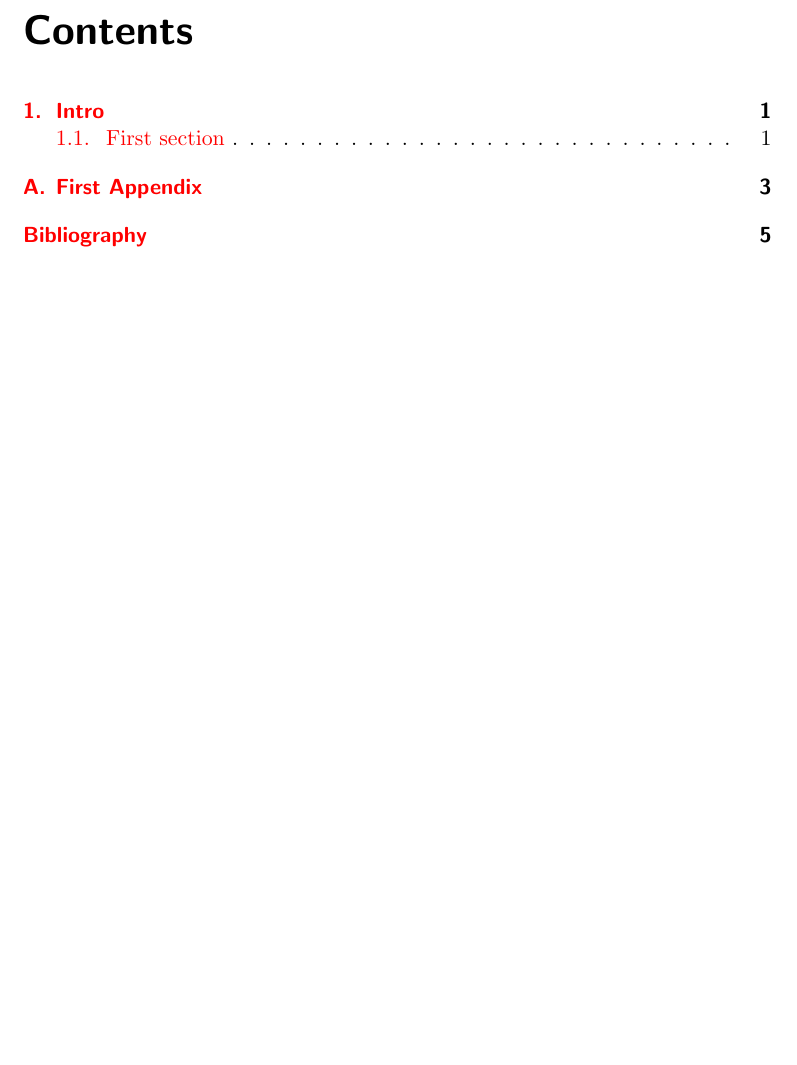
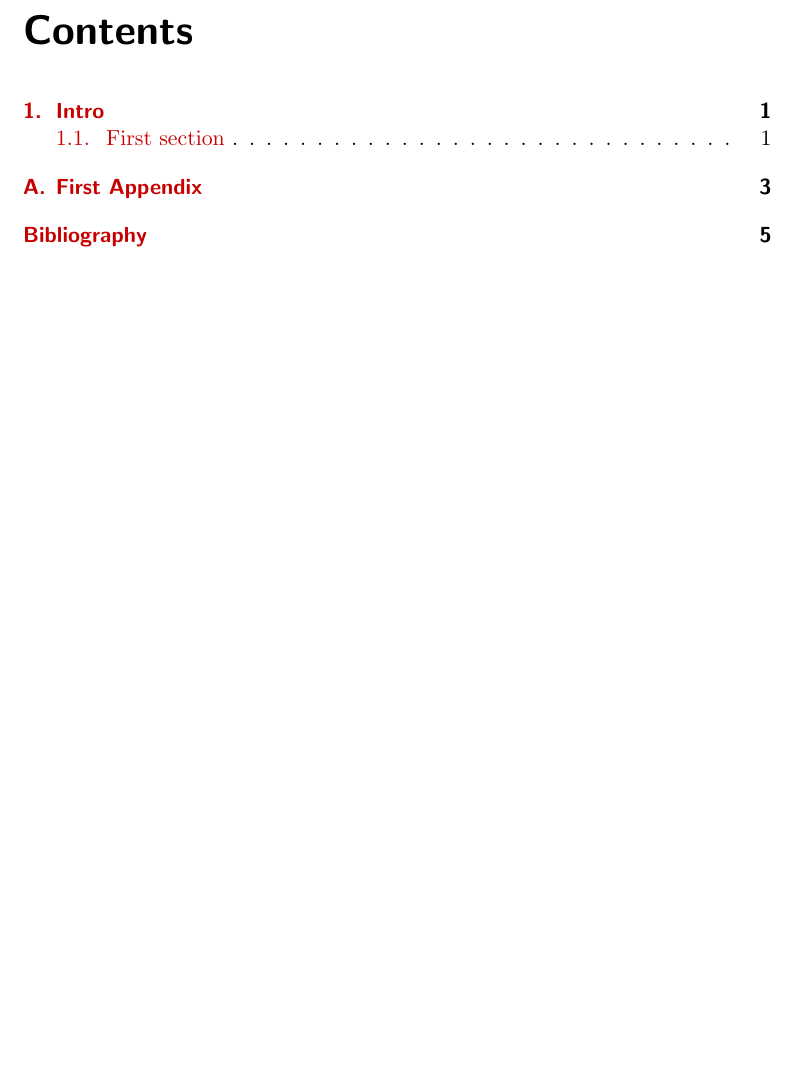
Before and after one commit to gderosa/e, a LaTeX book (main.tex): part of page 7 of 14, cut so that both start at the same text. Compiled offline with pdfLaTeX.

Commit message:
colors...

```diff
--- a/main.tex
+++ b/main.tex
@@ -12,7 +12,7 @@
     \usepackage[colorlinks]{hyperref}
     \hypersetup{
         % citecolor = DarkGreen,
-        % linkcolor = Red,
+        linkcolor = [RGB]{200,0,0},
         citecolor = DarkBlue,
         urlcolor  = DarkBlue
     }
```
